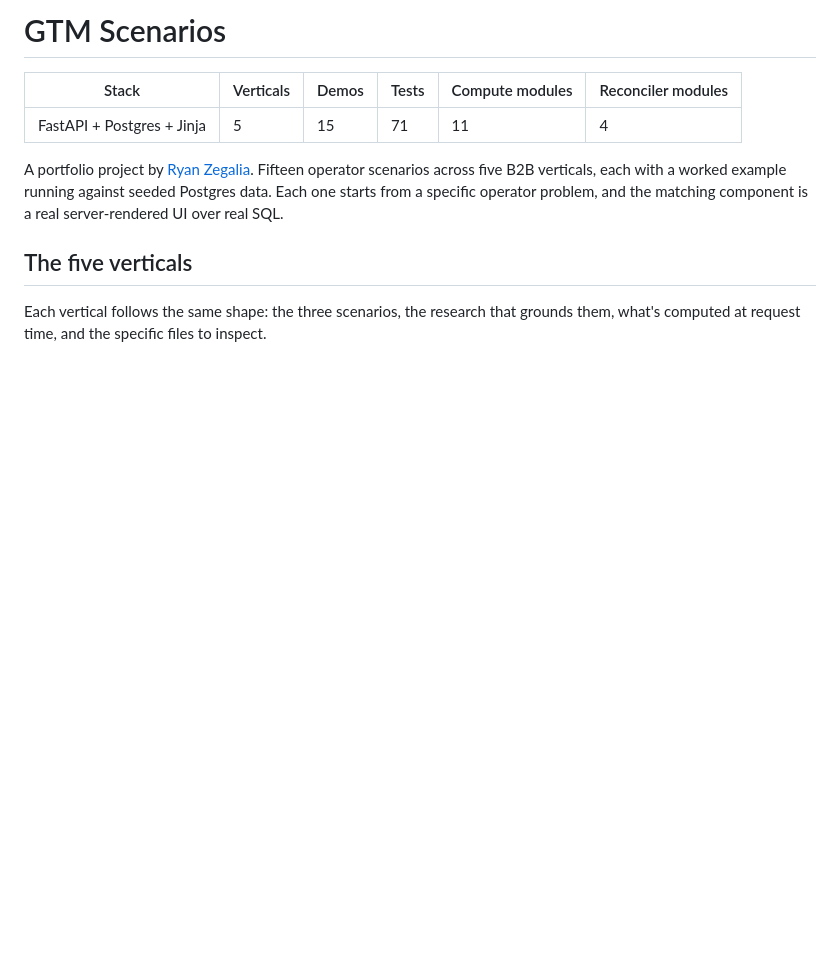
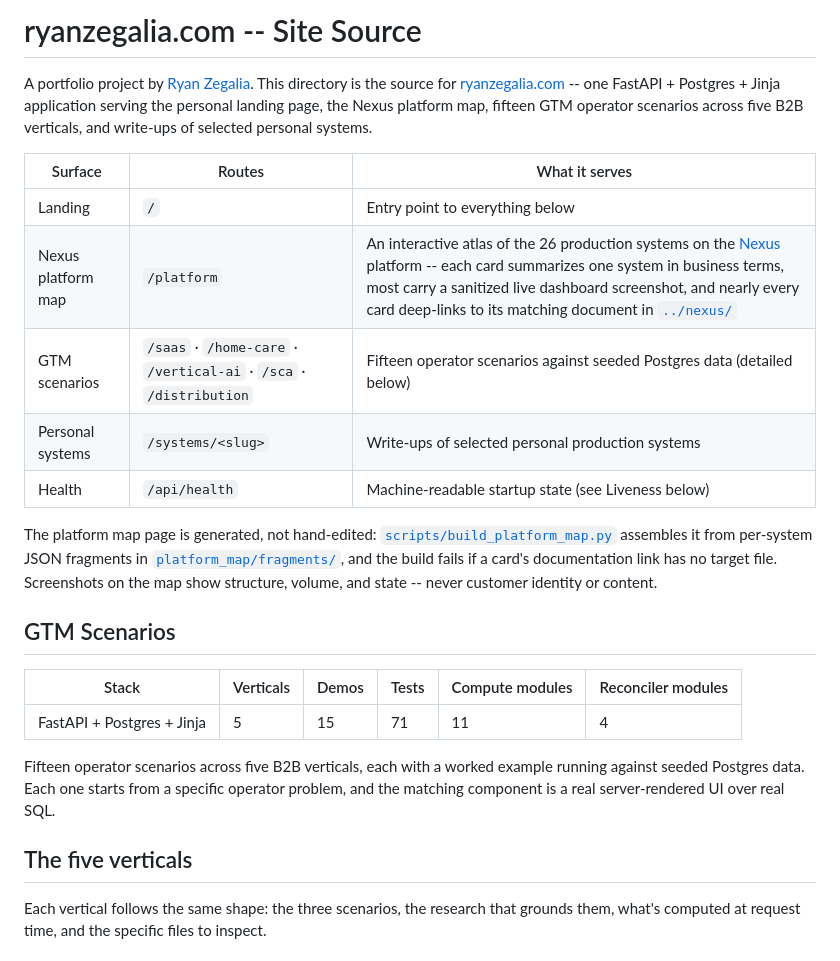
Before and after one commit to ryanzegalia/portfolio, a Markdown page: portfolio/README.md, the part around the change. Drawn GitHub-style; blank space fills up the shorter version.

Commit message:
docs: portfolio/README reframed as the ryanzegalia.com site source
The directory stopped being GTM-scenarios-only when the landing page,
the Nexus platform map, and the personal-systems pages moved in; the
README now leads with the site's surface/route table and the generated
platform-map build, with the verified GTM content (15 demos / 71 tests /
11 compute / 4 reconciler) kept intact below. Root README gains the
one-line cross-reference.

```diff
--- a/portfolio/README.md
+++ b/portfolio/README.md
@@ -1,10 +1,24 @@
-# GTM Scenarios
+# ryanzegalia.com -- Site Source
+
+A portfolio project by [Ryan Zegalia](https://www.linkedin.com/in/ryan-zegalia-6bbb90217/). This directory is the source for [ryanzegalia.com](https://ryanzegalia.com) -- one FastAPI + Postgres + Jinja application serving the personal landing page, the Nexus platform map, fifteen GTM operator scenarios across five B2B verticals, and write-ups of selected personal systems.
+
+| Surface | Routes | What it serves |
+|---------|--------|----------------|
+| Landing | `/` | Entry point to everything below |
+| Nexus platform map | `/platform` | An interactive atlas of the 26 production systems on the [Nexus](../nexus/) platform -- each card summarizes one system in business terms, most carry a sanitized live dashboard screenshot, and nearly every card deep-links to its matching document in [`../nexus/`](../nexus/) |
+| GTM scenarios | `/saas` · `/home-care` · `/vertical-ai` · `/sca` · `/distribution` | Fifteen operator scenarios against seeded Postgres data (detailed below) |
+| Personal systems | `/systems/<slug>` | Write-ups of selected personal production systems |
+| Health | `/api/health` | Machine-readable startup state (see Liveness below) |
+
+The platform map page is generated, not hand-edited: [`scripts/build_platform_map.py`](scripts/build_platform_map.py) assembles it from per-system JSON fragments in [`platform_map/fragments/`](platform_map/fragments/), and the build fails if a card's documentation link has no target file. Screenshots on the map show structure, volume, and state -- never customer identity or content.
+
+## GTM Scenarios
 
 | Stack | Verticals | Demos | Tests | Compute modules | Reconciler modules |
 |-------|-----------|-------|-------|-----------------|--------------------|
 | FastAPI + Postgres + Jinja | 5 | 15 | 71 | 11 | 4 |
 
-A portfolio project by [Ryan Zegalia](https://www.linkedin.com/in/ryan-zegalia-6bbb90217/). Fifteen operator scenarios across five B2B verticals, each with a worked example running against seeded Postgres data. Each one starts from a specific operator problem, and the matching component is a real server-rendered UI over real SQL.
+Fifteen operator scenarios across five B2B verticals, each with a worked example running against seeded Postgres data. Each one starts from a specific operator problem, and the matching component is a real server-rendered UI over real SQL.
 
 ## The five verticals
 
```
Also changed, not shown: 1 other file.
